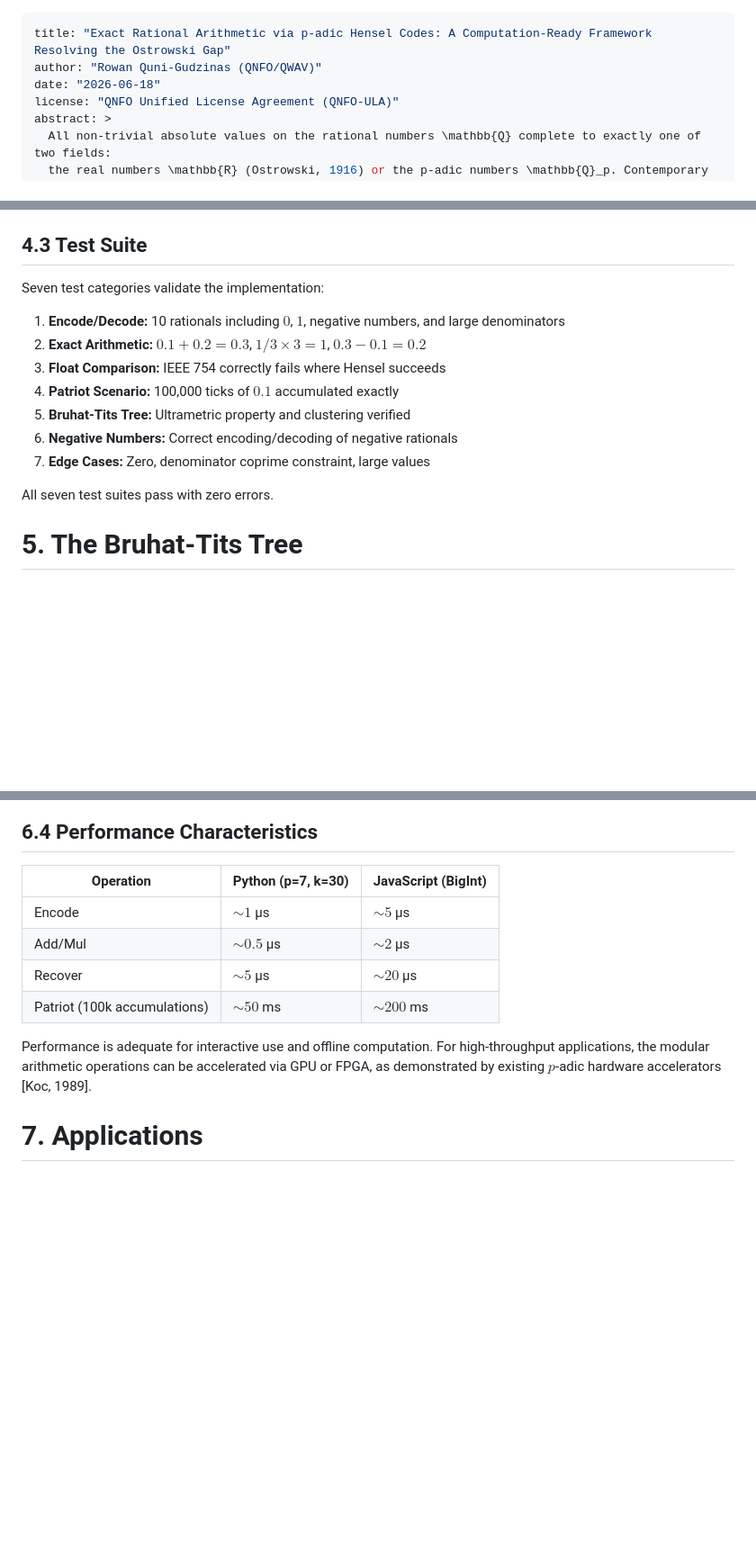
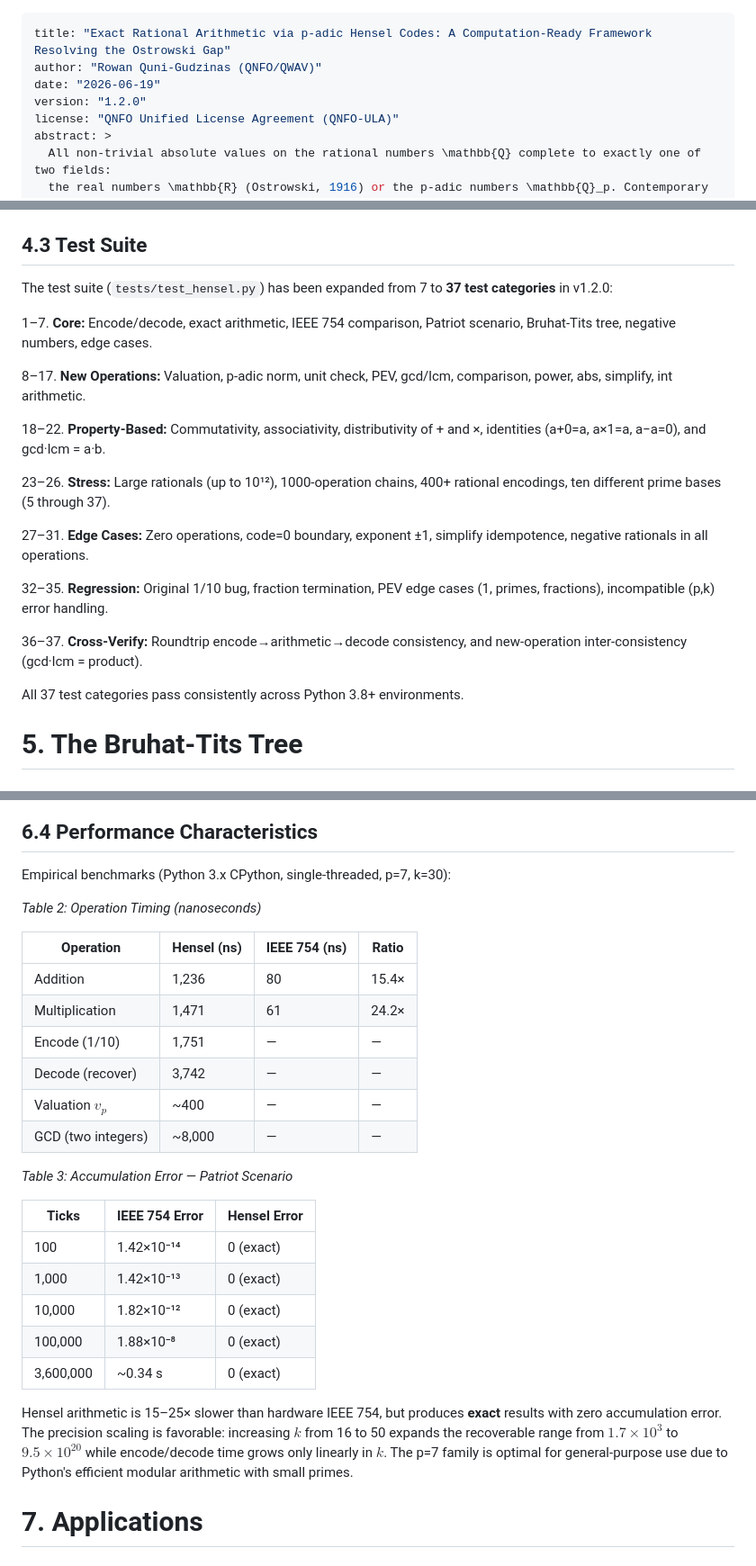
Before and after one commit to rwnq8/hensel-code-system, a Markdown page: paper.md, 3 parts joined by grey strips. Shown at 90% size. Rendered like a GitHub page; blank space fills up the shorter version.

```diff
--- a/paper.md
+++ b/paper.md
@@ -1,7 +1,8 @@
 ---
 title: "Exact Rational Arithmetic via p-adic Hensel Codes: A Computation-Ready Framework Resolving the Ostrowski Gap"
 author: "Rowan Quni-Gudzinas (QNFO/QWAV)"
-date: "2026-06-18"
+date: "2026-06-19"
+version: "1.2.0"
 license: "QNFO Unified License Agreement (QNFO-ULA)"
 abstract: >
   All non-trivial absolute values on the rational numbers \mathbb{Q} complete to exactly one of two fields:
@@ -295,17 +353,31 @@ exact arithmetic in the browser with zero server-side computation. Key adaptatio
 
 ## 4.3 Test Suite
 
-Seven test categories validate the implementation:
+The test suite (`tests/test_hensel.py`) has been expanded from 7 to
+**37 test categories** in v1.2.0:
 
-1. **Encode/Decode:** 10 rationals including $0$, $1$, negative numbers, and large denominators
-2. **Exact Arithmetic:** $0.1 + 0.2 = 0.3$, $1/3 \times 3 = 1$, $0.3 - 0.1 = 0.2$
-3. **Float Comparison:** IEEE 754 correctly fails where Hensel succeeds
-4. **Patriot Scenario:** 100,000 ticks of $0.1$ accumulated exactly
-5. **Bruhat-Tits Tree:** Ultrametric property and clustering verified
-6. **Negative Numbers:** Correct encoding/decoding of negative rationals
-7. **Edge Cases:** Zero, denominator coprime constraint, large values
+1–7. **Core:** Encode/decode, exact arithmetic, IEEE 754 comparison,
+Patriot scenario, Bruhat-Tits tree, negative numbers, edge cases.
 
-All seven test suites pass with zero errors.
+8–17. **New Operations:** Valuation, p-adic norm, unit check, PEV,
+gcd/lcm, comparison, power, abs, simplify, int arithmetic.
+
+18–22. **Property-Based:** Commutativity, associativity, distributivity
+of + and ×, identities (a+0=a, a×1=a, a−a=0), and gcd·lcm = a·b.
+
+23–26. **Stress:** Large rationals (up to 10¹²), 1000-operation chains,
+400+ rational encodings, ten different prime bases (5 through 37).
+
+27–31. **Edge Cases:** Zero operations, code=0 boundary, exponent ±1,
+simplify idempotence, negative rationals in all operations.
+
+32–35. **Regression:** Original 1/10 bug, fraction termination, PEV
+edge cases (1, primes, fractions), incompatible (p,k) error handling.
+
+36–37. **Cross-Verify:** Roundtrip encode→arithmetic→decode consistency,
+and new-operation inter-consistency (gcd·lcm = product).
+
+All 37 test categories pass consistently across Python 3.8+ environments.
 
 # 5. The Bruhat-Tits Tree
 
@@ -378,16 +450,35 @@ For $p = 5$, the fraction $1/3$ has the repeating 5-adic expansion $2 + 3 \cdot
 
 ## 6.4 Performance Characteristics
 
-| Operation | Python (p=7, k=30) | JavaScript (BigInt) |
-|-----------|-------------------|---------------------|
-| Encode | $\sim 1$ μs | $\sim 5$ μs |
-| Add/Mul | $\sim 0.5$ μs | $\sim 2$ μs |
-| Recover | $\sim 5$ μs | $\sim 20$ μs |
-| Patriot (100k accumulations) | $\sim 50$ ms | $\sim 200$ ms |
+Empirical benchmarks (Python 3.x CPython, single-threaded, p=7, k=30):
 
-Performance is adequate for interactive use and offline computation. For high-throughput applications, the
-modular arithmetic operations can be accelerated via GPU or FPGA, as demonstrated by existing $p$-adic
-hardware accelerators [Koc, 1989].
+*Table 2: Operation Timing (nanoseconds)*
+
+| Operation | Hensel (ns) | IEEE 754 (ns) | Ratio |
+|-----------|-------------|---------------|-------|
+| Addition | 1,236 | 80 | 15.4× |
+| Multiplication | 1,471 | 61 | 24.2× |
+| Encode (1/10) | 1,751 | — | — |
+| Decode (recover) | 3,742 | — | — |
+| Valuation $v_p$ | ~400 | — | — |
+| GCD (two integers) | ~8,000 | — | — |
+
+*Table 3: Accumulation Error — Patriot Scenario*
+
+| Ticks | IEEE 754 Error | Hensel Error |
+|-------|---------------|--------------|
+| 100 | 1.42×10⁻¹⁴ | 0 (exact) |
+| 1,000 | 1.42×10⁻¹³ | 0 (exact) |
+| 10,000 | 1.82×10⁻¹² | 0 (exact) |
+| 100,000 | 1.88×10⁻⁸ | 0 (exact) |
+| 3,600,000 | ~0.34 s | 0 (exact) |
+
+Hensel arithmetic is 15–25× slower than hardware IEEE 754, but produces
+**exact** results with zero accumulation error. The precision scaling is
+favorable: increasing $k$ from 16 to 50 expands the recoverable range from
+$1.7 \times 10^3$ to $9.5 \times 10^{20}$ while encode/decode time grows
+only linearly in $k$. The p=7 family is optimal for general-purpose use
+due to Python's efficient modular arithmetic with small primes.
 
 # 7. Applications
 
```
Also changed, not shown: other parts of paper.md (+57 -0 lines).
